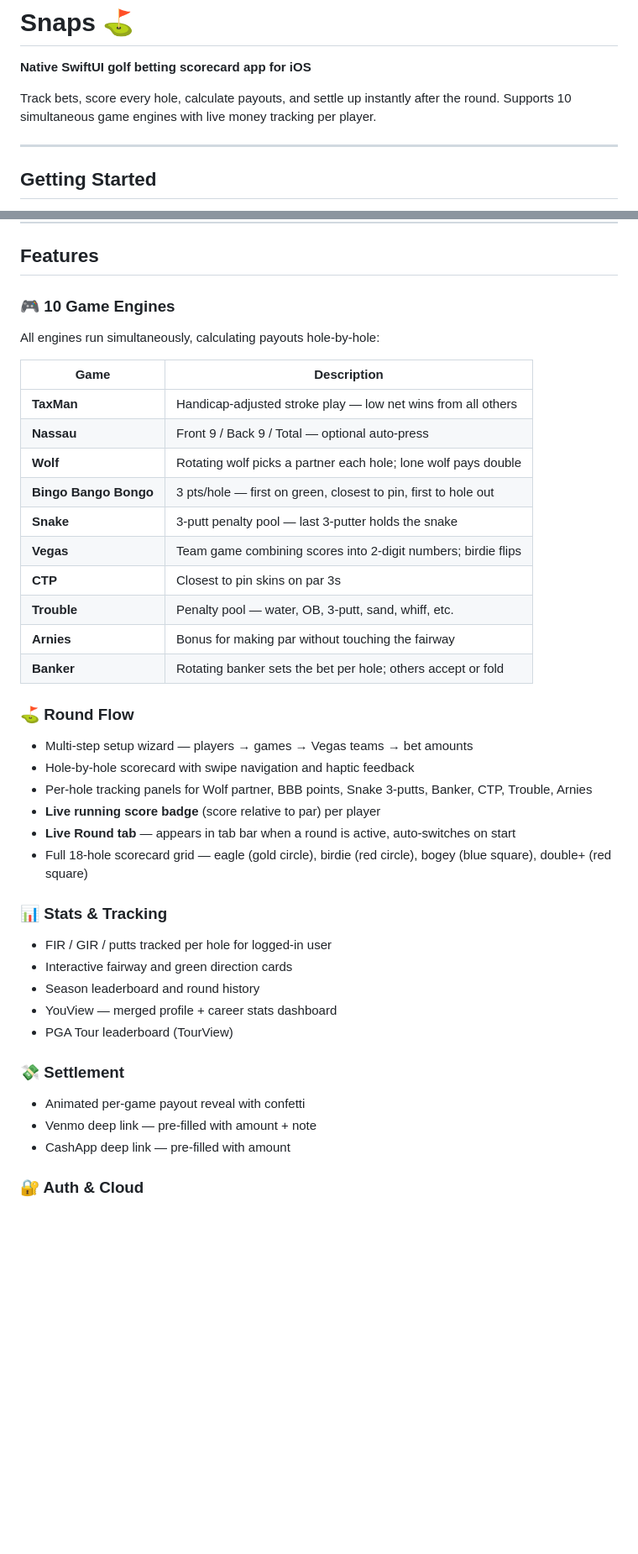
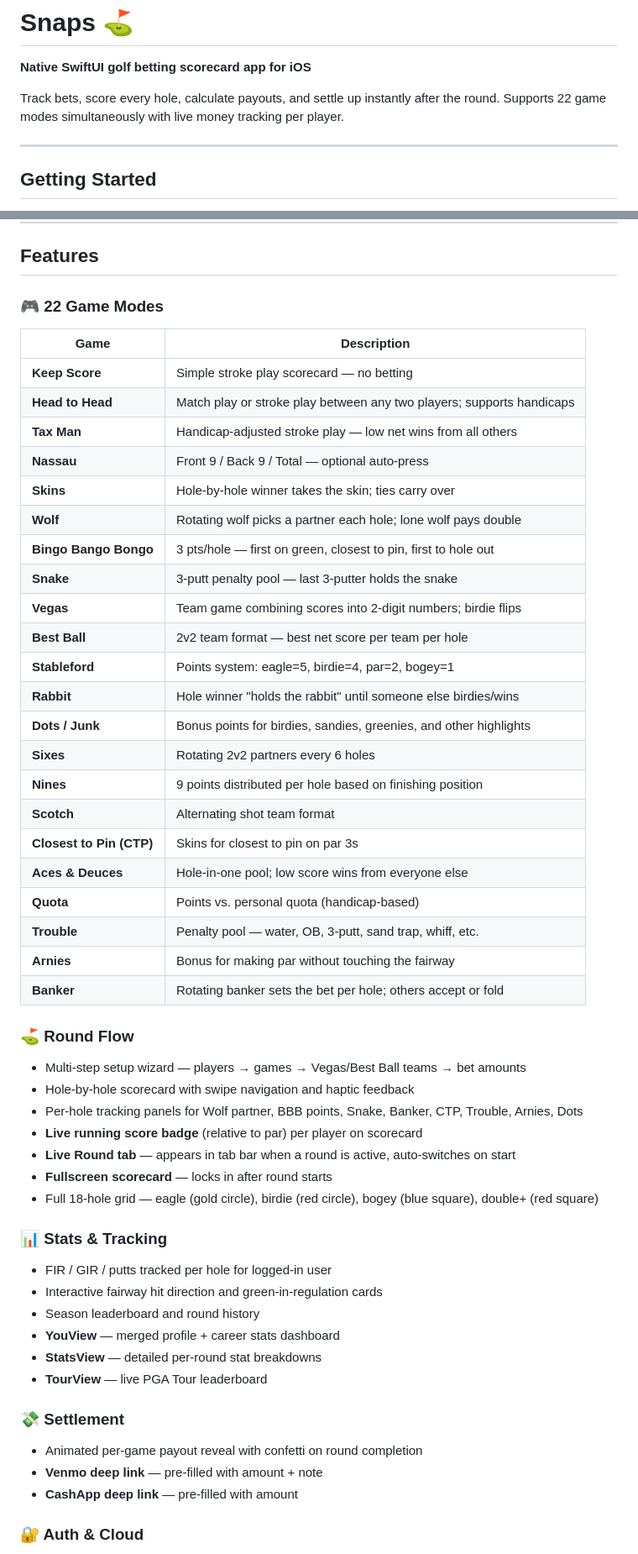
Before and after one commit to bobbyfeeno/snaps, a Markdown page: README.md, 2 parts joined by grey strips. Shown at 84% size. GitHub-like rendering; blank space fills up the shorter version.

Commit message:
docs: update README — 22 game modes with full descriptions, complete feature list

```diff
--- a/README.md
+++ b/README.md
@@ -2,7 +2,7 @@
 
 **Native SwiftUI golf betting scorecard app for iOS**
 
-Track bets, score every hole, calculate payouts, and settle up instantly after the round. Supports 10 simultaneous game engines with live money tracking per player.
+Track bets, score every hole, calculate payouts, and settle up instantly after the round. Supports 22 game modes simultaneously with live money tracking per player.
 
 ---
 
@@ -18,41 +18,54 @@ To enable cloud sync and auth, set your Supabase credentials in `Sources/Snaps/S
 
 ## Features
 
-### 🎮 10 Game Engines
-All engines run simultaneously, calculating payouts hole-by-hole:
+### 🎮 22 Game Modes
 
 | Game | Description |
 |------|-------------|
-| **TaxMan** | Handicap-adjusted stroke play — low net wins from all others |
+| **Keep Score** | Simple stroke play scorecard — no betting |
+| **Head to Head** | Match play or stroke play between any two players; supports handicaps |
+| **Tax Man** | Handicap-adjusted stroke play — low net wins from all others |
 | **Nassau** | Front 9 / Back 9 / Total — optional auto-press |
+| **Skins** | Hole-by-hole winner takes the skin; ties carry over |
 | **Wolf** | Rotating wolf picks a partner each hole; lone wolf pays double |
 | **Bingo Bango Bongo** | 3 pts/hole — first on green, closest to pin, first to hole out |
 | **Snake** | 3-putt penalty pool — last 3-putter holds the snake |
 | **Vegas** | Team game combining scores into 2-digit numbers; birdie flips |
-| **CTP** | Closest to pin skins on par 3s |
-| **Trouble** | Penalty pool — water, OB, 3-putt, sand, whiff, etc. |
+| **Best Ball** | 2v2 team format — best net score per team per hole |
+| **Stableford** | Points system: eagle=5, birdie=4, par=2, bogey=1 |
+| **Rabbit** | Hole winner "holds the rabbit" until someone else birdies/wins |
+| **Dots / Junk** | Bonus points for birdies, sandies, greenies, and other highlights |
+| **Sixes** | Rotating 2v2 partners every 6 holes |
+| **Nines** | 9 points distributed per hole based on finishing position |
+| **Scotch** | Alternating shot team format |
+| **Closest to Pin (CTP)** | Skins for closest to pin on par 3s |
+| **Aces & Deuces** | Hole-in-one pool; low score wins from everyone else |
+| **Quota** | Points vs. personal quota (handicap-based) |
+| **Trouble** | Penalty pool — water, OB, 3-putt, sand trap, whiff, etc. |
 | **Arnies** | Bonus for making par without touching the fairway |
 | **Banker** | Rotating banker sets the bet per hole; others accept or fold |
 
 ### ⛳ Round Flow
-- Multi-step setup wizard — players → games → Vegas teams → bet amounts
+- Multi-step setup wizard — players → games → Vegas/Best Ball teams → bet amounts
 - Hole-by-hole scorecard with swipe navigation and haptic feedback
-- Per-hole tracking panels for Wolf partner, BBB points, Snake 3-putts, Banker, CTP, Trouble, Arnies
-- **Live running score badge** (score relative to par) per player
+- Per-hole tracking panels for Wolf partner, BBB points, Snake, Banker, CTP, Trouble, Arnies, Dots
+- **Live running score badge** (relative to par) per player on scorecard
 - **Live Round tab** — appears in tab bar when a round is active, auto-switches on start
-- Full 18-hole scorecard grid — eagle (gold circle), birdie (red circle), bogey (blue square), double+ (red square)
+- **Fullscreen scorecard** — locks in after round starts
+- Full 18-hole grid — eagle (gold circle), birdie (red circle), bogey (blue square), double+ (red square)
 
 ### 📊 Stats & Tracking
 - FIR / GIR / putts tracked per hole for logged-in user
-- Interactive fairway and green direction cards
+- Interactive fairway hit direction and green-in-regulation cards
 - Season leaderboard and round history
-- YouView — merged profile + career stats dashboard
-- PGA Tour leaderboard (TourView)
+- **YouView** — merged profile + career stats dashboard
+- **StatsView** — detailed per-round stat breakdowns
+- **TourView** — live PGA Tour leaderboard
 
 ### 💸 Settlement
-- Animated per-game payout reveal with confetti
-- Venmo deep link — pre-filled with amount + note
-- CashApp deep link — pre-filled with amount
+- Animated per-game payout reveal with confetti on round completion
+- **Venmo deep link** — pre-filled with amount + note
+- **CashApp deep link** — pre-filled with amount
 
 ### 🔐 Auth & Cloud
 - Supabase authentication (email/password)
```
Also changed, not shown: other parts of README.md (+26 -26 lines).
